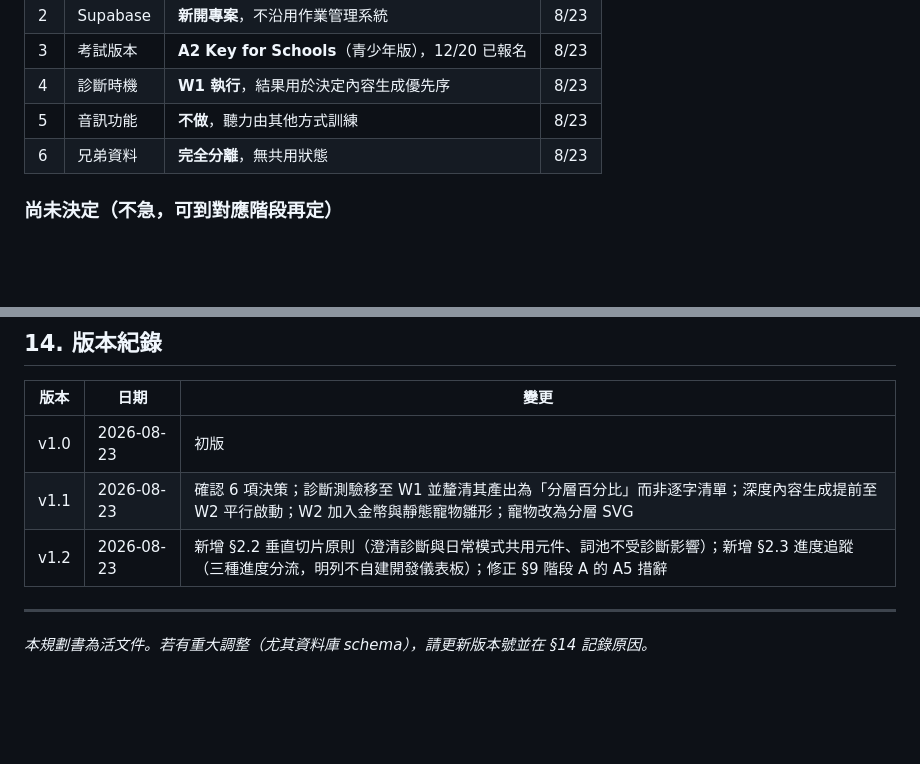
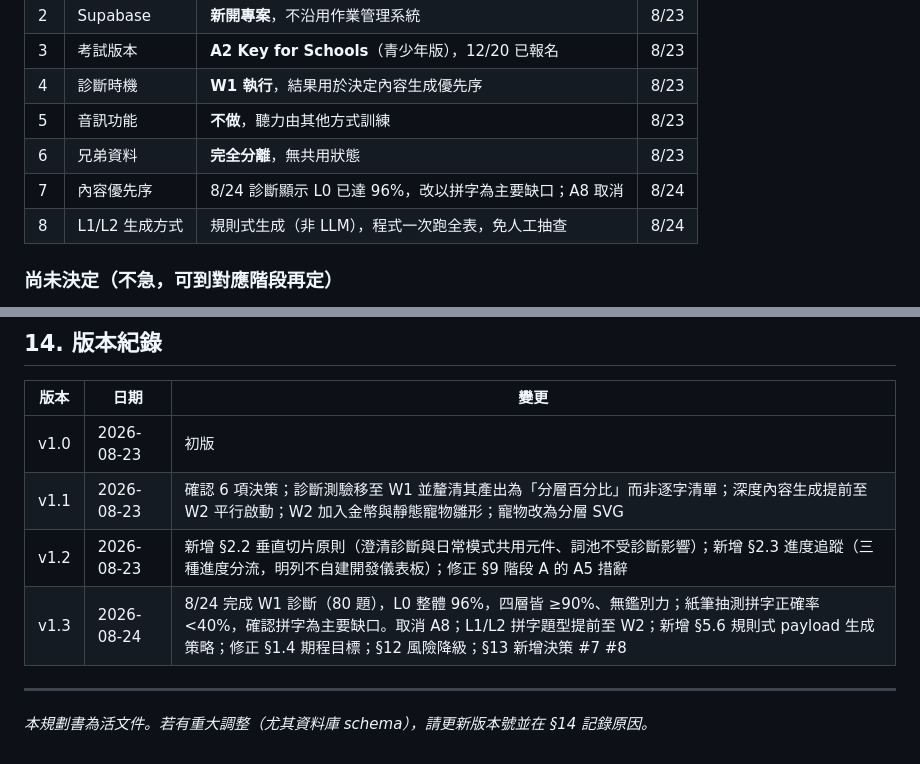
Before and after one commit to SallyFeng1223/ket-vocab-app, a Markdown page: KET_vocab_app_plan.md, 2 parts joined by grey strips. GitHub-like rendering; blank space fills up the shorter version.

```diff
--- a/KET_vocab_app_plan.md
+++ b/KET_vocab_app_plan.md
@@ -678,6 +727,8 @@ SVG 的實作建議：
 | 4 | 診斷時機 | **W1 執行**，結果用於決定內容生成優先序 | 8/23 |
 | 5 | 音訊功能 | **不做**，聽力由其他方式訓練 | 8/23 |
 | 6 | 兄弟資料 | **完全分離**，無共用狀態 | 8/23 |
+| 7 | 內容優先序 | 8/24 診斷顯示 L0 已達 96%，改以拼字為主要缺口；A8 取消 | 8/24 |
+| 8 | L1/L2 生成方式 | 規則式生成（非 LLM），程式一次跑全表，免人工抽查 | 8/24 |
 
 ### 尚未決定（不急，可到對應階段再定）
 
@@ -694,6 +745,7 @@ SVG 的實作建議：
 | v1.0 | 2026-08-23 | 初版 |
 | v1.1 | 2026-08-23 | 確認 6 項決策；診斷測驗移至 W1 並釐清其產出為「分層百分比」而非逐字清單；深度內容生成提前至 W2 平行啟動；W2 加入金幣與靜態寵物雛形；寵物改為分層 SVG |
 | v1.2 | 2026-08-23 | 新增 §2.2 垂直切片原則（澄清診斷與日常模式共用元件、詞池不受診斷影響）；新增 §2.3 進度追蹤（三種進度分流，明列不自建開發儀表板）；修正 §9 階段 A 的 A5 措辭 |
+| v1.3 | 2026-08-24 | 8/24 完成 W1 診斷（80 題），L0 整體 96%，四層皆 ≥90%、無鑑別力；紙筆抽測拼字正確率 <40%，確認拼字為主要缺口。取消 A8；L1/L2 拼字題型提前至 W2；新增 §5.6 規則式 payload 生成策略；修正 §1.4 期程目標；§12 風險降級；§13 新增決策 #7 #8 |
 
 ---
 
```
Also changed, not shown: other parts of KET_vocab_app_plan.md (+58 -9 lines), PROGRESS.md (+4 -3 lines).
